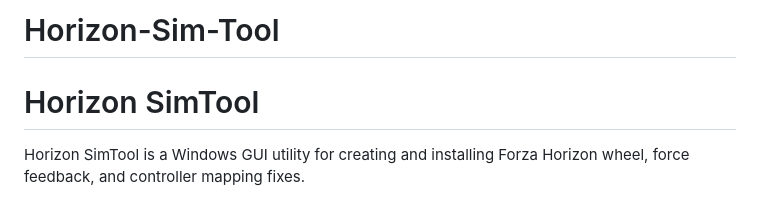
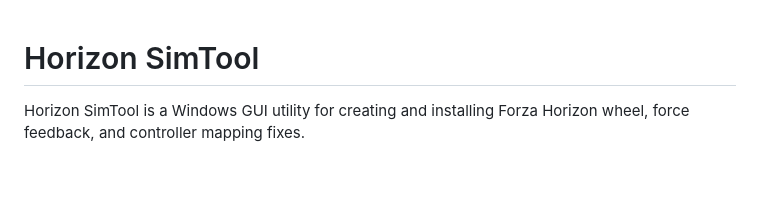
Before and after one commit to irpina/HorizonWheelWizard, a Markdown page: README.md, the part around the change. Drawn GitHub-style; blank space fills up the shorter version.

Commit message:
Remove unnecessary header from README

```diff
--- a/README.md
+++ b/README.md
@@ -1,4 +1,3 @@
-# Horizon-Sim-Tool
 # Horizon SimTool
 
 Horizon SimTool is a Windows GUI utility for creating and installing Forza Horizon wheel, force feedback, and controller mapping fixes.
```
